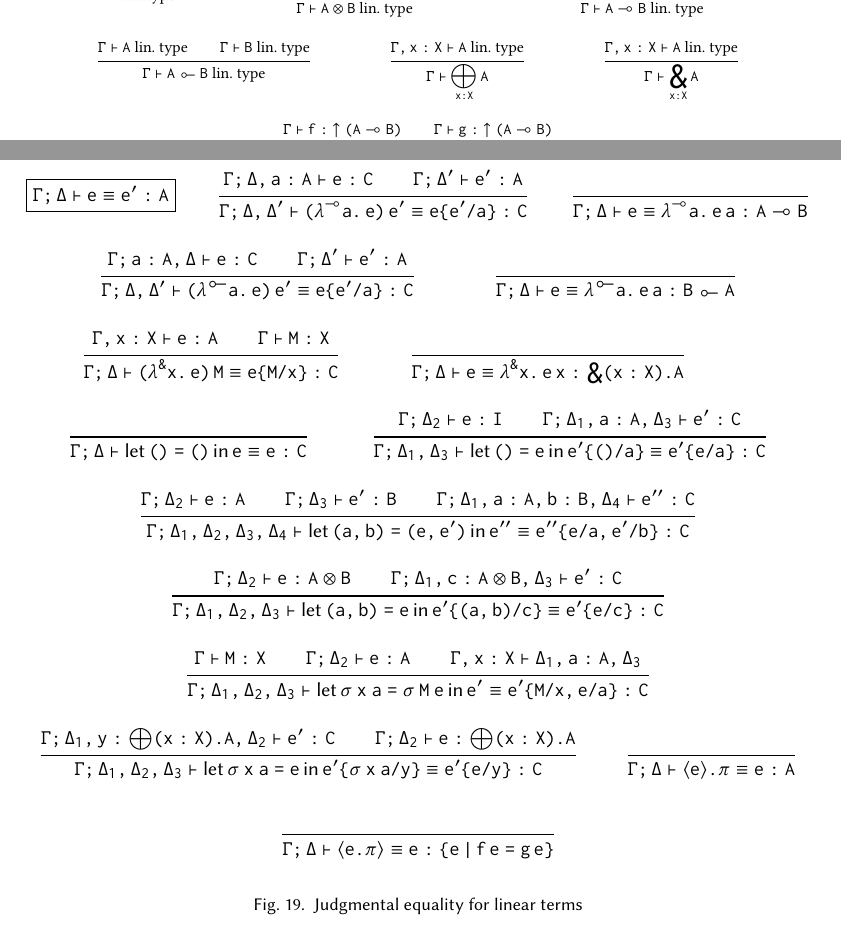
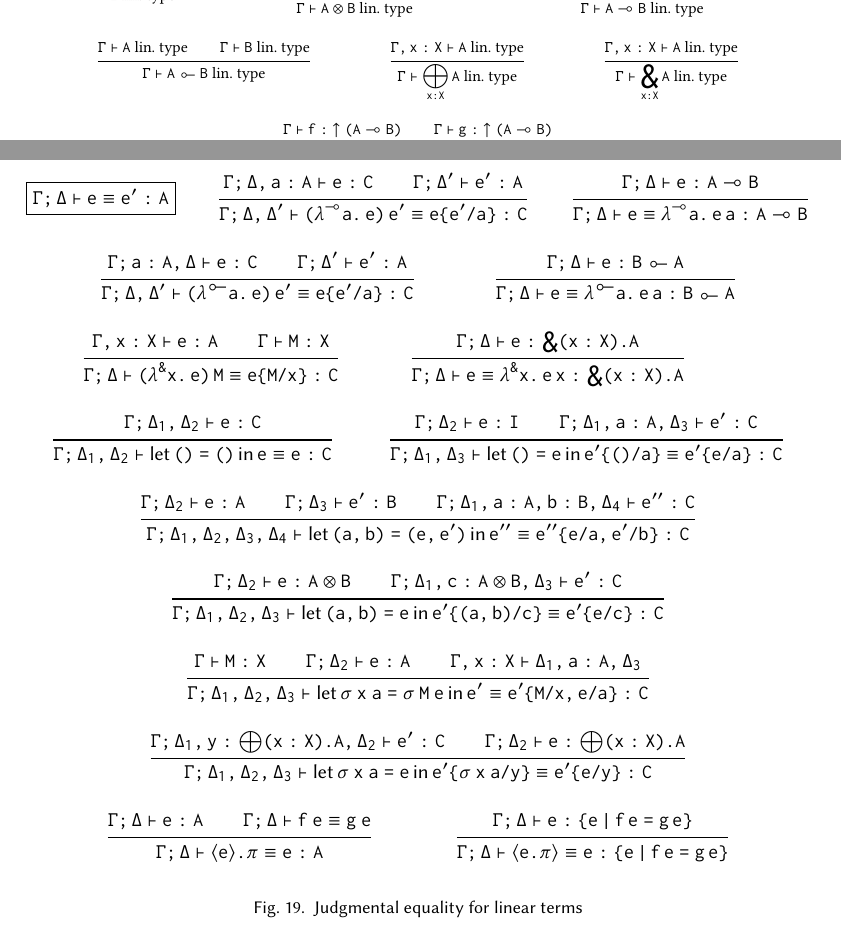
Before and after one commit to maxsnew/grammars-and-semantic-actions, a LaTeX paper (paper/paper.tex): two parts of pages 8 and 24 of 33, joined at a grey line, cut so that both start at the same text. Compiled offline with pdfLaTeX.

Commit message:
jdg eq premises on all inferrules

```diff
--- a/paper/paper.tex
+++ b/paper/paper.tex
@@ -941,8 +941,8 @@ is empty.
     \inferrule{\Gamma \vdash A \isLinTy \and \Gamma \vdash B \isLinTy}{\Gamma \vdash A \otimes B \isLinTy}\and
     \inferrule{\Gamma \vdash A \isLinTy \and \Gamma \vdash B \isLinTy}{\Gamma \vdash A \lto B \isLinTy}\and
     \inferrule{\Gamma \vdash A \isLinTy \and \Gamma \vdash B \isLinTy}{\Gamma \vdash A \tol B \isLinTy}\and
-    \inferrule{\Gamma,x:X \vdash A \isLinTy}{\Gamma \vdash \bigoplus\limits_{x:X} A}\and
-    \inferrule{\Gamma,x:X \vdash A \isLinTy}{\Gamma \vdash \bigamp\limits_{x:X} A}\and
+    \inferrule{\Gamma,x:X \vdash A \isLinTy}{\Gamma \vdash \bigoplus\limits_{x:X} A \isLinTy}\and
+    \inferrule{\Gamma,x:X \vdash A \isLinTy}{\Gamma \vdash \bigamp\limits_{x:X} A \isLinTy}\and
     \inferrule
     {\Gamma \vdash f : \ltonl {(A \lto B)} \and \Gamma \vdash g : \ltonl { (A \lto B) }}
     {\Gamma \vdash \equalizer {a}{f}{g} \isLinTy}
@@ -3334,7 +3334,7 @@ substitution.
 %
     \and
 %
-    \inferrule{~}{\Gamma; \Delta \vdash e \equiv \lamblto a {\app e a} : A \lto B}
+    \inferrule{\Gamma ; \Delta \vdash e : A \lto B}{\Gamma; \Delta \vdash e \equiv \lamblto a {\app e a} : A \lto B}
 %
     \and
 %
@@ -3342,7 +3342,7 @@ substitution.
 %
     \and
 %
-    \inferrule{~}{\Gamma; \Delta \vdash e \equiv \lambtol a {\app e a} : B \tol A}
+    \inferrule{\Gamma ; \Delta \vdash e : B \tol A}{\Gamma; \Delta \vdash e \equiv \lambtol a {\app e a} : B \tol A}
 %
     \and
 %
@@ -3350,7 +3350,7 @@ substitution.
 %
     \and
 %
-    \inferrule{~}{\Gamma; \Delta \vdash e \equiv \dlamb x {\app e x} : \LinPiTy x X A}
+    \inferrule{\Gamma ; \Delta \vdash e : \LinPiTy {x} {X} {A}}{\Gamma; \Delta \vdash e \equiv \dlamb x {\app e x} : \LinPiTy x X A}
 %
     \and
 %
@@ -3366,7 +3366,7 @@ substitution.
 %
     \and
 %
-    \inferrule{~}{\Gamma; \Delta \vdash \letin {()} {()} e \equiv e : C}
+    \inferrule{\Gamma ; \Delta_1 , \Delta_2 \vdash e : C}{\Gamma; \Delta_1 , \Delta_2 \vdash \letin {()} {()} e \equiv e : C}
     %
     \and
     %
@@ -3390,13 +3390,13 @@ substitution.
     \and
     %
     \inferrule
-    {~}
+    {\Gamma ; \Delta \vdash e : A \\ \Gamma ; \Delta \vdash f~e \equiv g~e}
     {\Gamma ; \Delta \vdash \equalizerpi {\equalizerin {e}} \equiv e : A}
     %
     \and
     %
     \inferrule
-    {~}
+    {\Gamma ; \Delta \vdash e : \equalizer e f g}
     {\Gamma ; \Delta \vdash \equalizerin {\equalizerpi {e}} \equiv e :
       \equalizer e f g}
 \end{mathpar}
```
